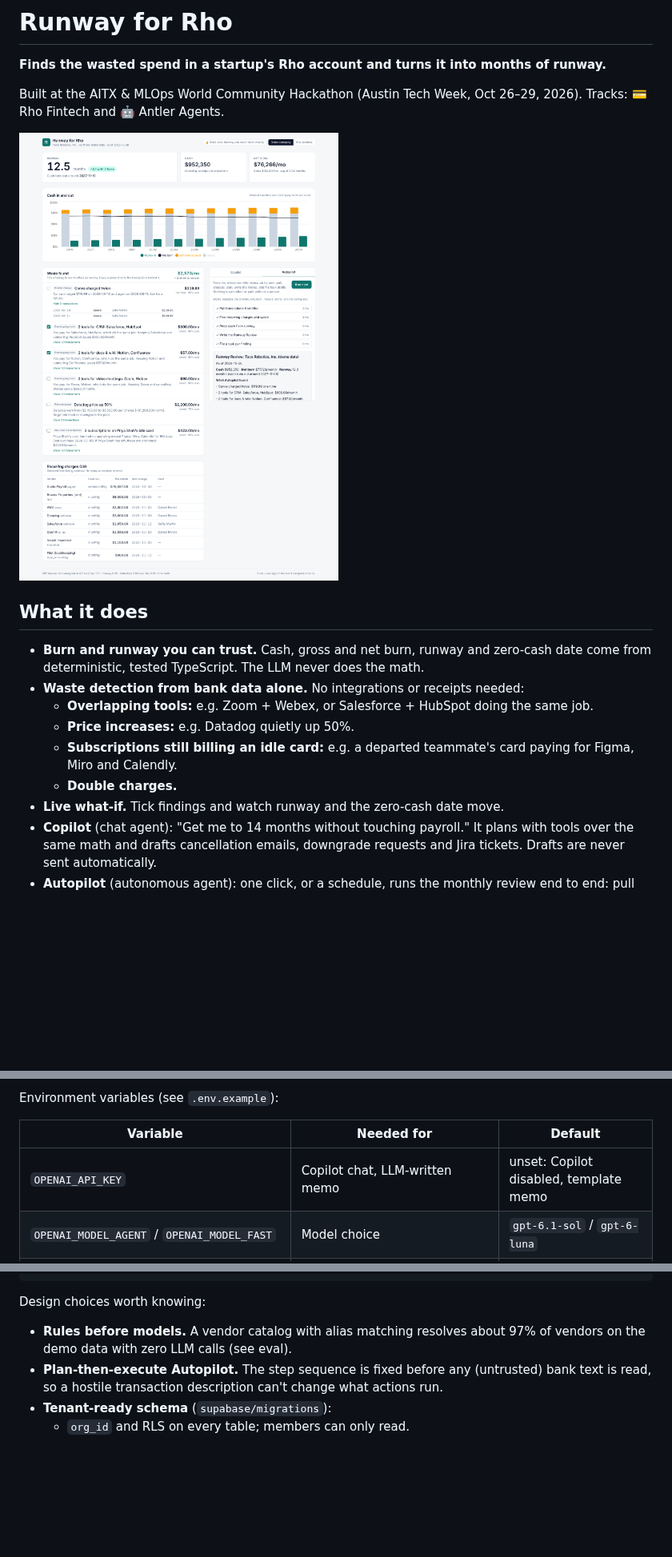
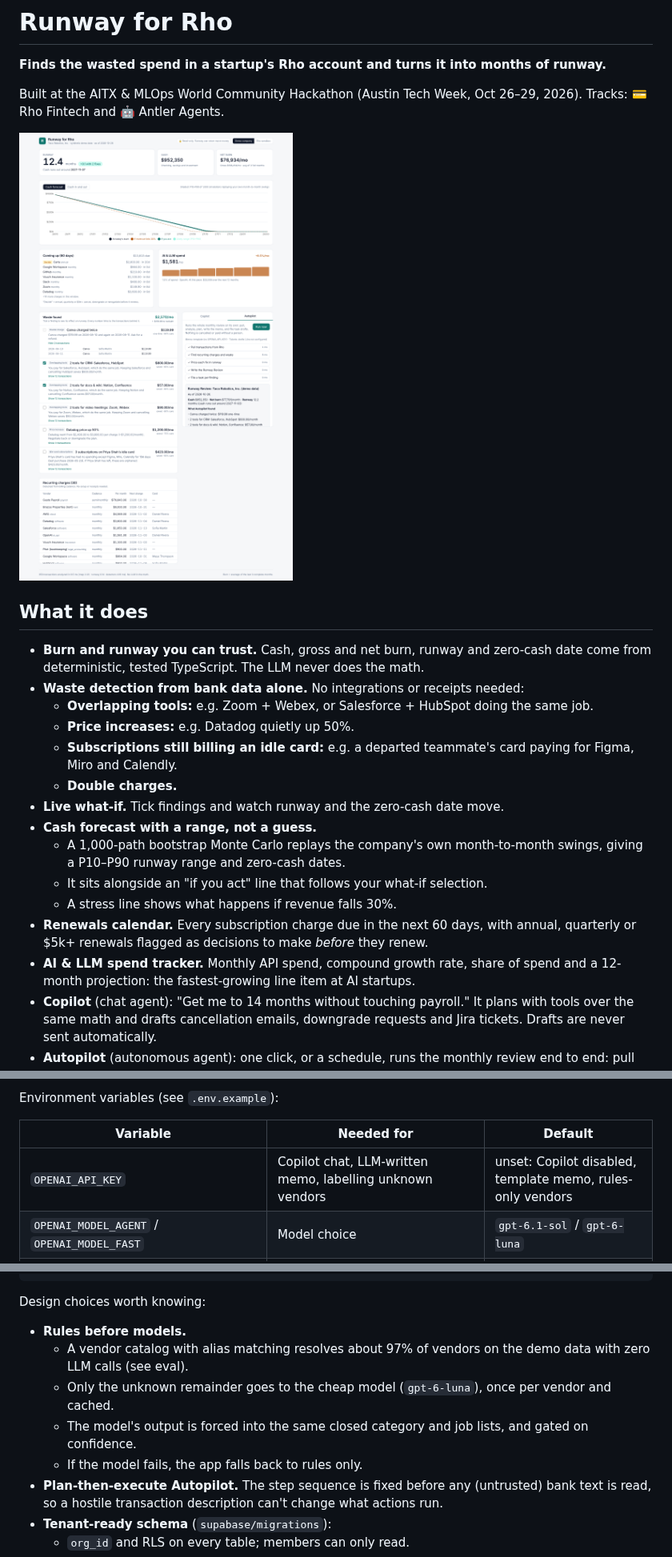
Before and after one commit to AyanBhardwaj1/AITX-MLOps-Hack, a Markdown page: README.md, 3 parts joined by grey strips. Shown at 80% size. Rendered like a GitHub page; pictures changed too: docs/screenshot.png; blank space fills up the shorter version.

Commit message:
docs: README covers forecast, renewals, AI spend and LLM vendor fallback
Co-Authored-By: Claude Opus 5.5 <noreply@anthropic.com>
Claude-Session: https://claude.ai/code/session_01XJsRtATpkVsKuyhvYToNyx

```diff
--- a/README.md
+++ b/README.md
@@ -15,6 +15,12 @@ Built at the AITX & MLOps World Community Hackathon (Austin Tech Week, Oct 26–
   - **Subscriptions still billing an idle card:** e.g. a departed teammate's card paying for Figma, Miro and Calendly.
   - **Double charges.**
 - **Live what-if.** Tick findings and watch runway and the zero-cash date move.
+- **Cash forecast with a range, not a guess.**
+  - A 1,000-path bootstrap Monte Carlo replays the company's own month-to-month swings, giving a P10–P90 runway range and zero-cash dates.
+  - It sits alongside an "if you act" line that follows your what-if selection.
+  - A stress line shows what happens if revenue falls 30%.
+- **Renewals calendar.** Every subscription charge due in the next 60 days, with annual, quarterly or $5k+ renewals flagged as decisions to make *before* they renew.
+- **AI & LLM spend tracker.** Monthly API spend, compound growth rate, share of spend and a 12-month projection: the fastest-growing line item at AI startups.
 - **Copilot** (chat agent): "Get me to 14 months without touching payroll." It plans with tools over the same math and drafts cancellation emails, downgrade requests and Jira tickets. Drafts are never sent automatically.
 - **Autopilot** (autonomous agent): one click, or a schedule, runs the monthly review end to end: pull from Rho → analyze → price each fix in runway → write the Runway Review memo → file a task per finding. Every step is logged with timings.
 - **Read-only by design.** Rho's API can't move money, and neither can Runway. Agents can only create drafts; the database refuses anything else.
@@ -47,7 +53,7 @@ Environment variables (see `.env.example`):
 
 | Variable | Needed for | Default |
 |---|---|---|
-| `OPENAI_API_KEY` | Copilot chat, LLM-written memo | unset: Copilot disabled, template memo |
+| `OPENAI_API_KEY` | Copilot chat, LLM-written memo, labelling unknown vendors | unset: Copilot disabled, template memo, rules-only vendors |
 | `OPENAI_MODEL_AGENT` / `OPENAI_MODEL_FAST` | Model choice | `gpt-6.1-sol` / `gpt-6-luna` |
 | `RHO_BASE_URL` / `RHO_API_TOKEN` | Rho feed | sandbox URL / `sandbox` |
 | `JIRA_BASE_URL`, `JIRA_EMAIL`, `JIRA_API_TOKEN`, `JIRA_PROJECT_KEY` | Filing real Jira tickets from Autopilot | unset: tickets stay as drafts |
@@ -73,7 +79,11 @@ Rho API (read-only) ──► rho/client.ts ──► rho/map.ts ──► pipel
 
 Design choices worth knowing:
 
-- **Rules before models.** A vendor catalog with alias matching resolves about 97% of vendors on the demo data with zero LLM calls (see eval).
+- **Rules before models.**
+  - A vendor catalog with alias matching resolves about 97% of vendors on the demo data with zero LLM calls (see eval).
+  - Only the unknown remainder goes to the cheap model (`gpt-6-luna`), once per vendor and cached.
+  - The model's output is forced into the same closed category and job lists, and gated on confidence.
+  - If the model fails, the app falls back to rules only.
 - **Plan-then-execute Autopilot.** The step sequence is fixed before any (untrusted) bank text is read, so a hostile transaction description can't change what actions run.
 - **Tenant-ready schema** (`supabase/migrations`):
   - `org_id` and RLS on every table; members can only read.
```
Also changed, not shown: other parts of README.md (+24 -9 lines), docs/eval-results.md (+2 -2 lines), 1 other file.
